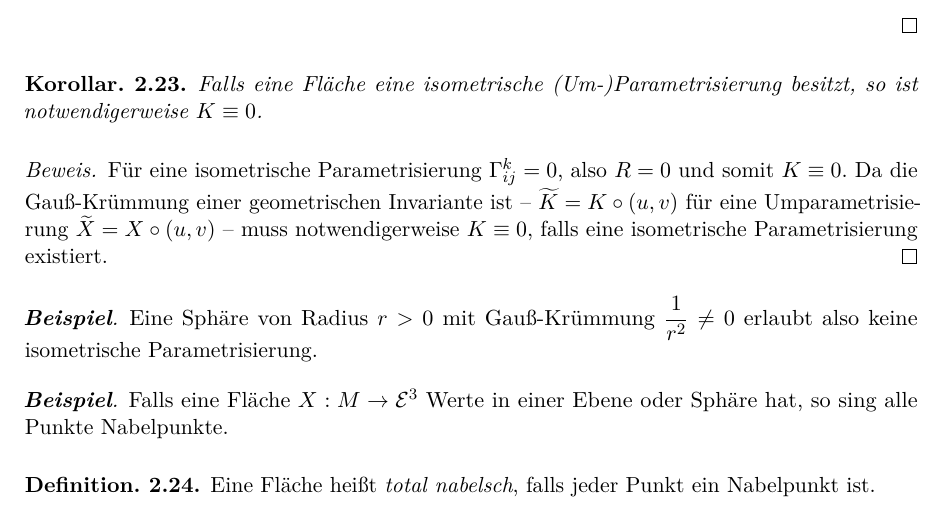
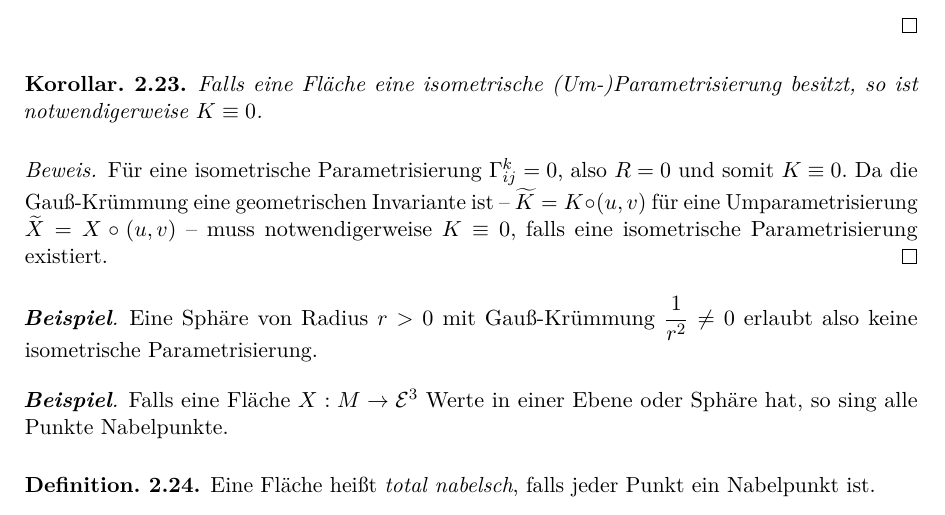
Before and after one commit to IlicLuka/diffgeo, a LaTeX document (DiffGeoSkript.tex, which reads flachen.tex): part of page 31 of 49, cut so that both start at the same text. Compiled offline with pdfLaTeX.

Commit message:
Jojo Grammatik

```diff
--- a/flachen.tex
+++ b/flachen.tex
@@ -818,7 +818,7 @@ wobei $ t \mapsto N'^T(t) \in T_tX $ den Tangentialanteil von $ N' $ bezeichnet,
 \begin{proof}
 
 	Für eine isometrische Parametrisierung $ \Gamma_{ij}^k = 0 $, also $ R = 0 $ und somit $ K \equiv 0. $
-	Da die Gauß-Krümmung einer geometrischen Invariante ist -- $ \widetilde{K} = K \circ (u,v) $ für eine Umparametrisierung $ \widetilde{X}=X \circ(u,v) $ -- muss notwendigerweise $ K \equiv 0, $ falls eine isometrische Parametrisierung existiert.
+	Da die Gauß-Krümmung eine geometrischen Invariante ist -- $ \widetilde{K} = K \circ (u,v) $ für eine Umparametrisierung $ \widetilde{X}=X \circ(u,v) $ -- muss notwendigerweise $ K \equiv 0, $ falls eine isometrische Parametrisierung existiert.
 \end{proof}
 
 \begin{example}
```
